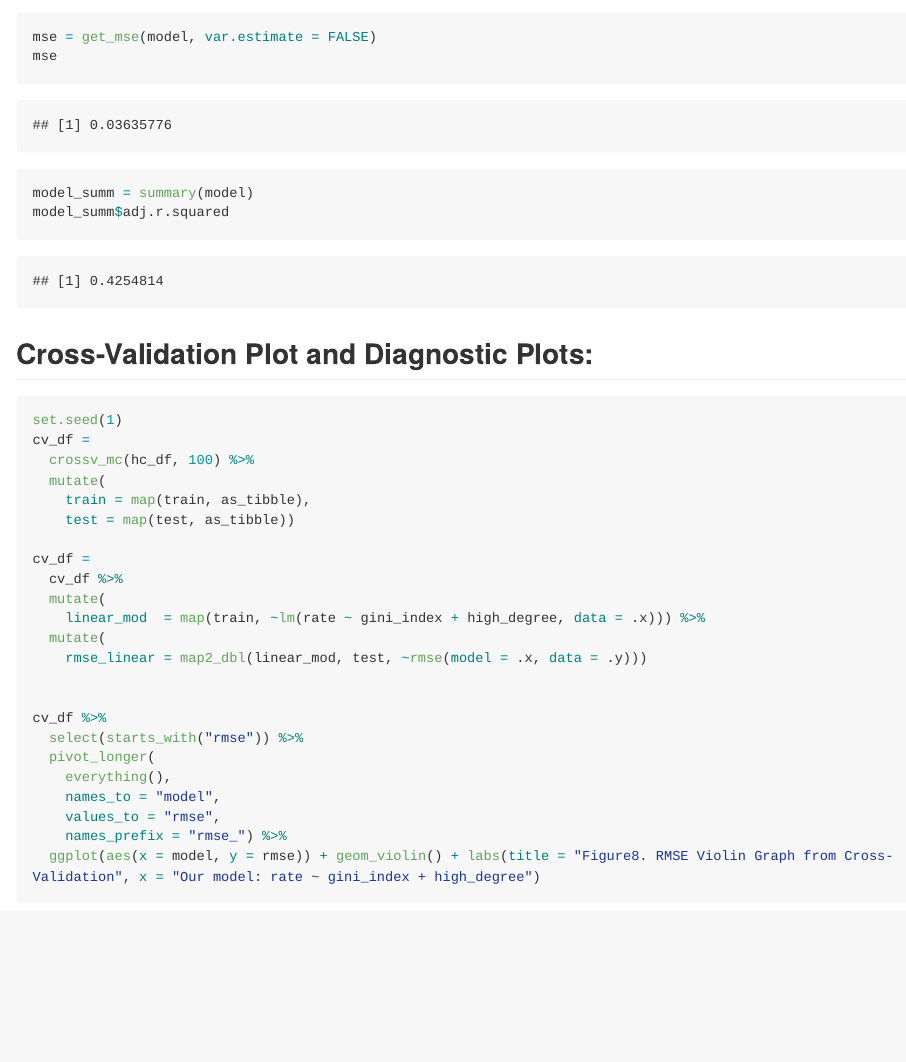
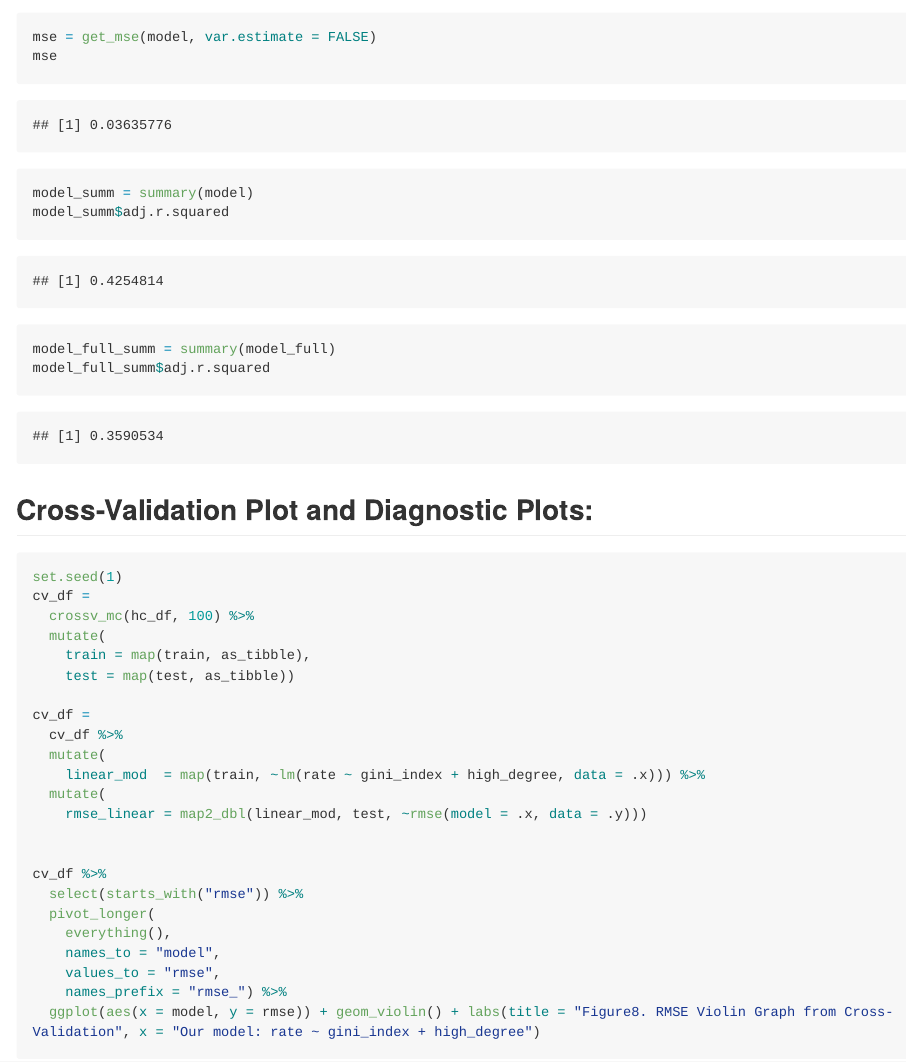
Before and after one commit to sgpsu98/BM_Final_Project, an R Markdown document (P8130_Final_Project.Rmd): the page in a window 1100 px wide, from 10740 px down. The pictures show the output file P8130_Final_Project.md that the author committed with the source, drawn offline in the style of GitHub; long lines of code are wrapped.

Commit message:
Add adj. r^2 of model_full

````diff
--- a/P8130_Final_Project.Rmd
+++ b/P8130_Final_Project.Rmd
@@ -526,6 +526,9 @@ mse
 
 model_summ = summary(model)
 model_summ$adj.r.squared
+
+model_full_summ = summary(model_full)
+model_full_summ$adj.r.squared
 ```
 
 ## Cross-Validation Plot and Diagnostic Plots:
````
Also changed, not shown: P8130_Final_Project.md.
